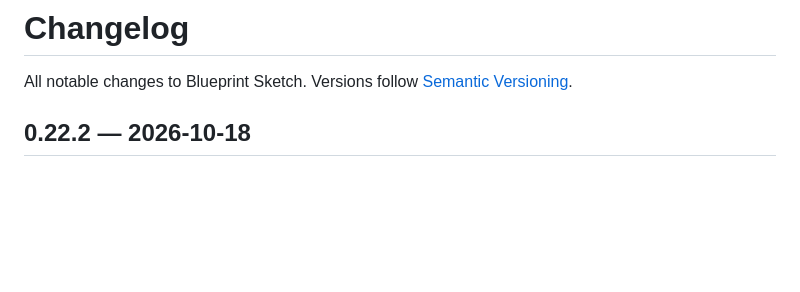
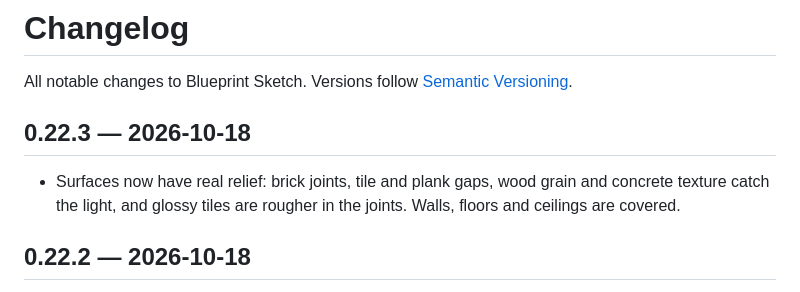
Before and after one commit to yotmanreyes/blueprint-sketch, a Markdown page: CHANGELOG.md, the part around the change. GitHub-like rendering; blank space fills up the shorter version.

```diff
--- a/CHANGELOG.md
+++ b/CHANGELOG.md
@@ -1,6 +1,9 @@
 # Changelog
 
 All notable changes to Blueprint Sketch. Versions follow [Semantic Versioning](https://semver.org).
+
+## 0.22.3 — 2026-10-18
+- Surfaces now have real relief: brick joints, tile and plank gaps, wood grain and concrete texture catch the light, and glossy tiles are rougher in the joints. Walls, floors and ceilings are covered.
 
 ## 0.22.2 — 2026-10-18
 - The in-editor assistant only answers about the project (plans, remodeling, furniture, quantities and how to use the editor) and politely declines anything else.
```
Also changed, not shown: CLAUDE.md (+1 -0 lines).
